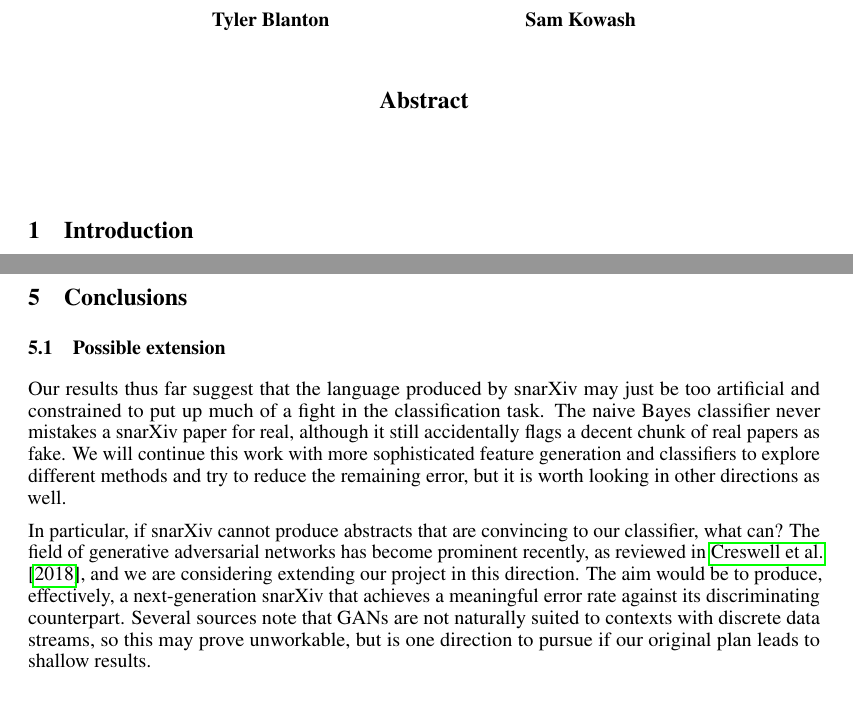
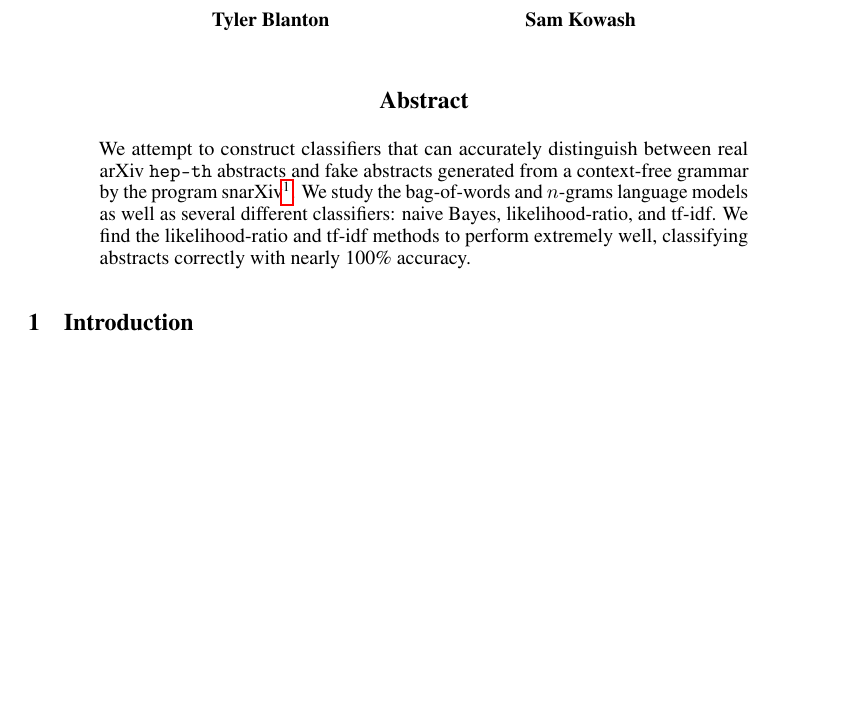
Before and after one commit to kowashs/ml_project, a LaTeX paper (final_paper/final_paper_TB.tex): two parts of pages 1 and 4 of 5 before the commit and part of page 1 of 5 after it, the two joined at a grey line, cut so that both start at the same text, the shorter picture padded with empty space. Compiled offline with pdfLaTeX.

Commit message:
final update

```diff
--- a/final_paper/final_paper_TB.tex
+++ b/final_paper/final_paper_TB.tex
@@ -76,9 +76,9 @@
 \maketitle
 
 \begin{abstract}
-%  We give a brief update on our project to develop a classifier that can accurately distinguish between real arXiv \texttt{hep-th} abstracts and fake abstracts generated from a context-free grammar by the program snarXiv\footnote{\url{http://davidsd.org/2010/03/the-snarxiv/}}.
-%  Our progress consists of three major parts: obtaining large amounts of data in an efficient way, parsing the abstract text to prepare it for analysis, and implementing a simple classification algorithm -- a naive Bayes classifier using a bag-of-words model.
-%  We chose this extremely simple classifier to serve as a proof of concept, though it already outperforms humans (successful classification rate is $\sim$85\% vs. 57\% for humans).
+We attempt to construct classifiers that can accurately distinguish between real arXiv \texttt{hep-th} abstracts and fake abstracts generated from a context-free grammar by the program snarXiv\footnote{\url{http://davidsd.org/2010/03/the-snarxiv/}}.
+We study the bag-of-words and $n$-grams language models as well as several different classifiers: naive Bayes, likelihood-ratio, and tf-idf.
+We find the likelihood-ratio and tf-idf methods to perform extremely well, classifying abstracts correctly with nearly 100\% accuracy.
 \end{abstract}
 
 
@@ -265,15 +256,15 @@ We found $\eta_{\text{PP}}=0.7$ to perform best in both models; Figure~\ref{hist
 
 
 
-\subsection{Possible extension}
-Our results thus far suggest that the language produced by snarXiv may just be too artificial and constrained to put up much of a fight in the classification task.
-The naive Bayes classifier never mistakes a snarXiv paper for real, although it still accidentally flags a decent chunk of real papers as fake.
-We will continue this work with more sophisticated feature generation and classifiers to explore different methods and try to reduce the remaining error, but it is worth looking in other directions as well.
-
-In particular, if snarXiv cannot produce abstracts that are convincing to our classifier, what can?
-The field of generative adversarial networks has become prominent recently, as reviewed in \citet{creswell2018generative}, and we are considering extending our project in this direction.
-The aim would be to produce, effectively, a next-generation snarXiv that achieves a meaningful error rate against its discriminating counterpart.
-Several sources note that GANs are not naturally suited to contexts with discrete data streams, so this may prove unworkable, but is one direction to pursue if our original plan leads to shallow results.
+%\subsection{Possible extension}
+%Our results thus far suggest that the language produced by snarXiv may just be too artificial and constrained to put up much of a fight in the classification task.
+%The naive Bayes classifier never mistakes a snarXiv paper for real, although it still accidentally flags a decent chunk of real papers as fake.
+%We will continue this work with more sophisticated feature generation and classifiers to explore different methods and try to reduce the remaining error, but it is worth looking in other directions as well.
+%
+%In particular, if snarXiv cannot produce abstracts that are convincing to our classifier, what can?
+%The field of generative adversarial networks has become prominent recently, as reviewed in \citet{creswell2018generative}, and we are considering extending our project in this direction.
+%The aim would be to produce, effectively, a next-generation snarXiv that achieves a meaningful error rate against its discriminating counterpart.
+%Several sources note that GANs are not naturally suited to contexts with discrete data streams, so this may prove unworkable, but is one direction to pursue if our original plan leads to shallow results.
 
 
 
```
Also changed, not shown: final_paper/final_paper_TB.pdf, final_paper/final_paper_TB.tex (17 more changed lines).
